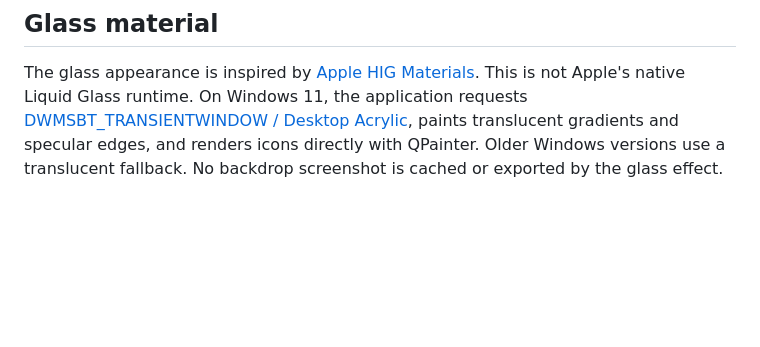
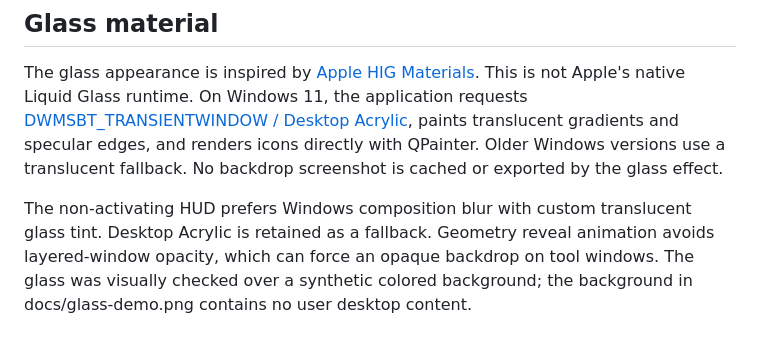
Before and after one commit to qqracha/paint-overlay, a Markdown page: docs/branding.md, the part around the change. Drawn GitHub-style; blank space fills up the shorter version.

Commit message:
Refine transparent glass composition and fluid panel animation

```diff
--- a/docs/branding.md
+++ b/docs/branding.md
@@ -13,3 +13,5 @@ The ribbon uses Qt painting and application-owned icon drawing code. No screensh
 ## Glass material
 
 The glass appearance is inspired by [Apple HIG Materials](https://developer.apple.com/design/human-interface-guidelines/materials). This is not Apple's native Liquid Glass runtime. On Windows 11, the application requests [DWMSBT_TRANSIENTWINDOW / Desktop Acrylic](https://learn.microsoft.com/en-us/windows/win32/api/dwmapi/ne-dwmapi-dwm_systembackdrop_type), paints translucent gradients and specular edges, and renders icons directly with QPainter. Older Windows versions use a translucent fallback. No backdrop screenshot is cached or exported by the glass effect.
+
+The non-activating HUD prefers Windows composition blur with custom translucent glass tint. Desktop Acrylic is retained as a fallback. Geometry reveal animation avoids layered-window opacity, which can force an opaque backdrop on tool windows. The glass was visually checked over a synthetic colored background; the background in docs/glass-demo.png contains no user desktop content.
```
Also changed, not shown: README.md (+2 -2 lines), docs/glass-demo.png (added), 2 other files.
